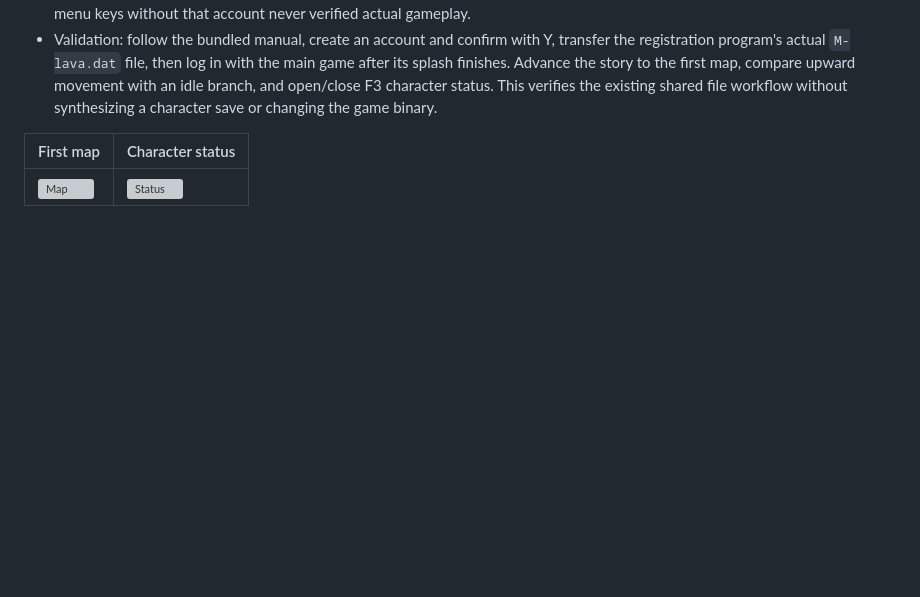
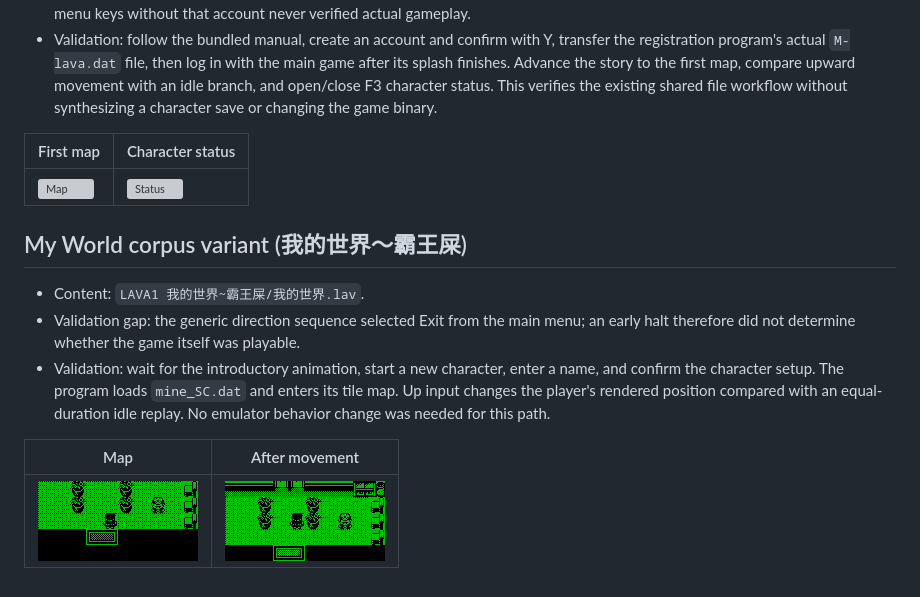
Before and after one commit to AloysHF/LavaXEmu, a Markdown page: docs/Game-Fixes.md, the part around the change. Drawn GitHub-style; pictures changed too: docs/images/fixes/my-world-map.png (added), docs/images/fixes/my-world-movement.png (added); blank space fills up the shorter version; grey boxes are pictures that could not be loaded.

Commit message:
Verify My World character creation and map movement

```diff
--- a/docs/Game-Fixes.md
+++ b/docs/Game-Fixes.md
@@ -329,3 +329,17 @@ without an execution error alone does not establish playability.
 | First map | Character status |
 | --- | --- |
 | ![Map](images/fixes/shushan-map.png) | ![Status](images/fixes/shushan-status.png) |
+
+## My World corpus variant (我的世界～霸王屎)
+
+- Content: `LAVA1 我的世界~霸王屎/我的世界.lav`.
+- Validation gap: the generic direction sequence selected Exit from the main menu;
+  an early halt therefore did not determine whether the game itself was playable.
+- Validation: wait for the introductory animation, start a new character, enter a
+  name, and confirm the character setup. The program loads `mine_SC.dat` and enters
+  its tile map. Up input changes the player's rendered position compared with an
+  equal-duration idle replay. No emulator behavior change was needed for this path.
+
+| Map | After movement |
+| --- | --- |
+| ![Map](images/fixes/my-world-map.png) | ![Movement](images/fixes/my-world-movement.png) |
```
Also changed, not shown: 1 other file.
